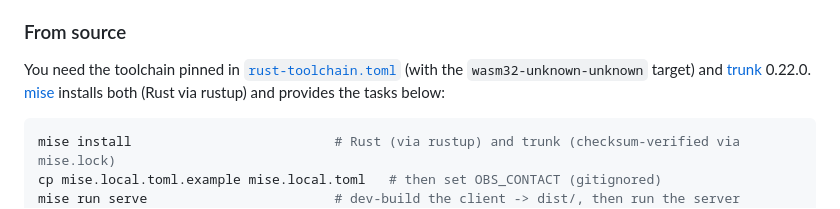
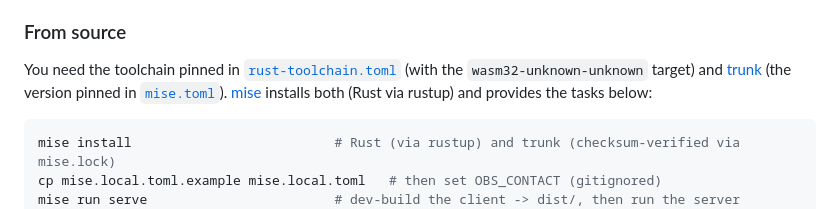
Before and after one commit to panevain/observation, a Markdown page: README.md, the part around the change. Drawn GitHub-style.

````diff
--- a/README.md
+++ b/README.md
@@ -39,7 +39,7 @@ The tokens are read by [fnox](https://fnox.jdx.dev), which mise installs for tha
 
 ### From source
 
-You need the toolchain pinned in [`rust-toolchain.toml`](rust-toolchain.toml) (with the `wasm32-unknown-unknown` target) and [trunk](https://trunkrs.dev) 0.22.0. [mise](https://mise.jdx.dev) installs both (Rust via rustup) and provides the tasks below:
+You need the toolchain pinned in [`rust-toolchain.toml`](rust-toolchain.toml) (with the `wasm32-unknown-unknown` target) and [trunk](https://trunkrs.dev) (the version pinned in [`mise.toml`](mise.toml)). [mise](https://mise.jdx.dev) installs both (Rust via rustup) and provides the tasks below:
 
 ```sh
 mise install                          # Rust (via rustup) and trunk (checksum-verified via mise.lock)
````
Also changed, not shown: CONTRIBUTING.md (+1 -1 lines), docs/design.md (+10 -8 lines).
